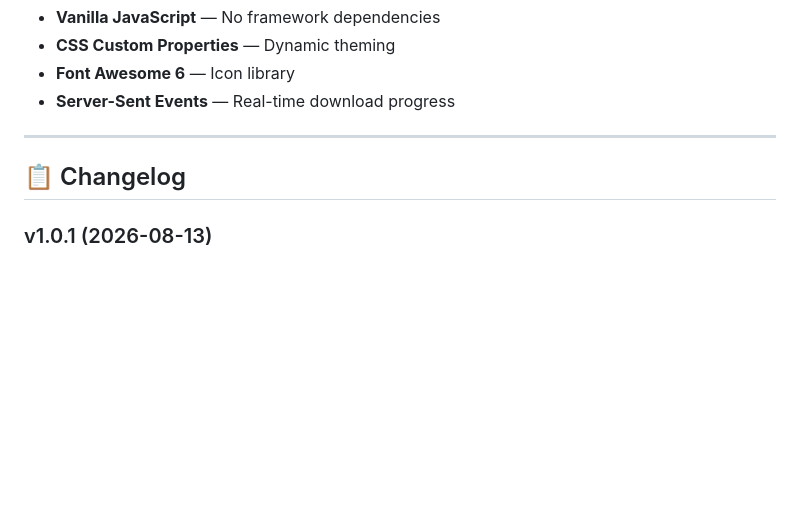
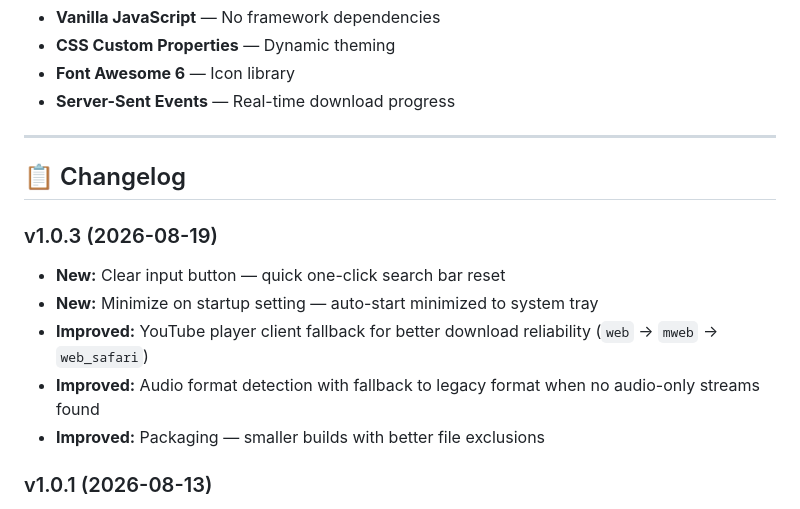
Before and after one commit to eaeoz/music-downloader, a Markdown page: README.md, the part around the change. GitHub-like rendering; blank space fills up the shorter version.

Commit message:
docs: add v1.0.3 changelog entry to README

```diff
--- a/README.md
+++ b/README.md
@@ -245,6 +245,14 @@ Outputs are placed in the `dist/` directory.
 
 ## 📋 Changelog
 
+### v1.0.3 (2026-08-19)
+
+- **New:** Clear input button — quick one-click search bar reset
+- **New:** Minimize on startup setting — auto-start minimized to system tray
+- **Improved:** YouTube player client fallback for better download reliability (`web` → `mweb` → `web_safari`)
+- **Improved:** Audio format detection with fallback to legacy format when no audio-only streams found
+- **Improved:** Packaging — smaller builds with better file exclusions
+
 ### v1.0.1 (2026-08-13)
 
 - **New:** Audio format selection and bitrate options for downloads
```
